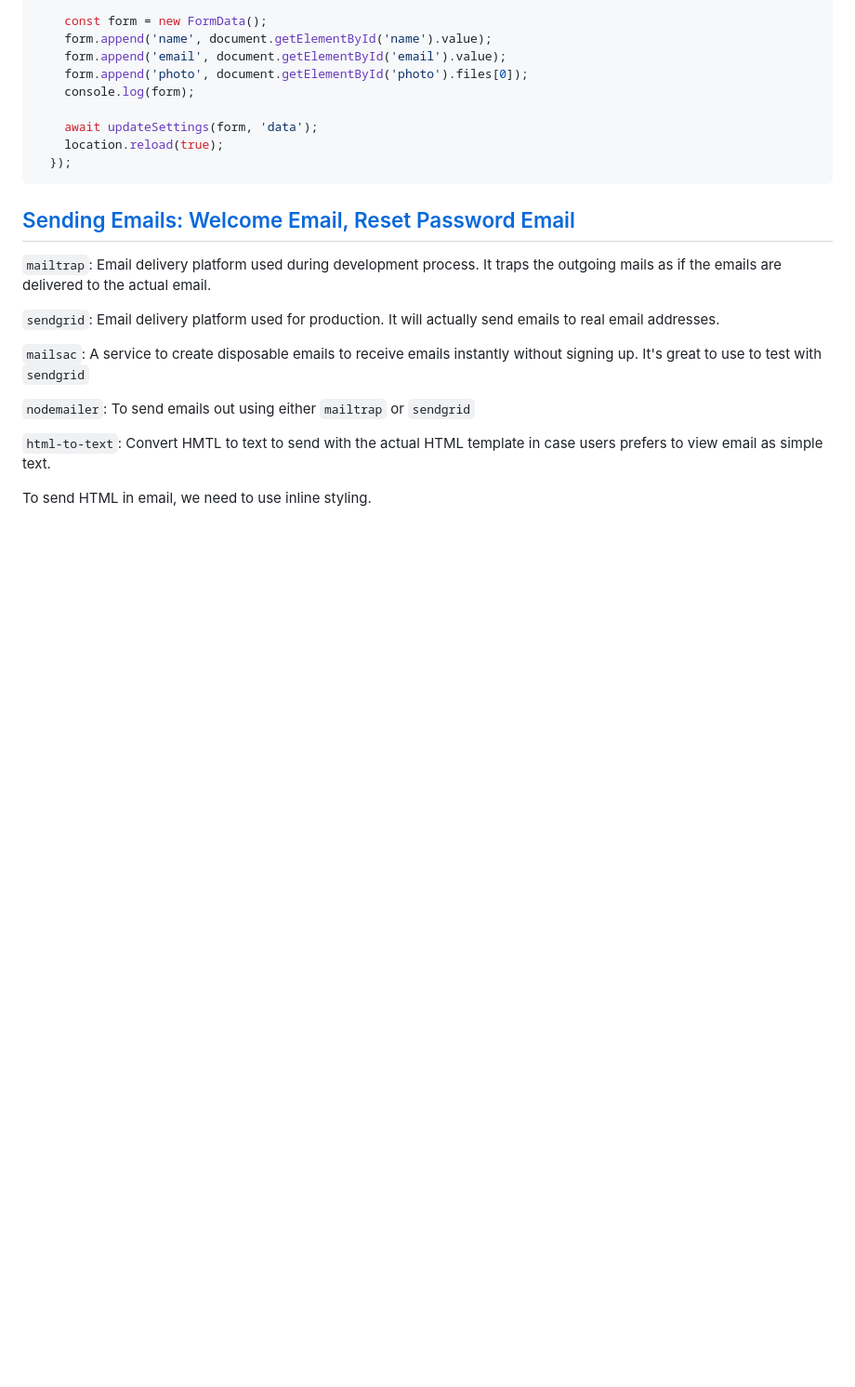
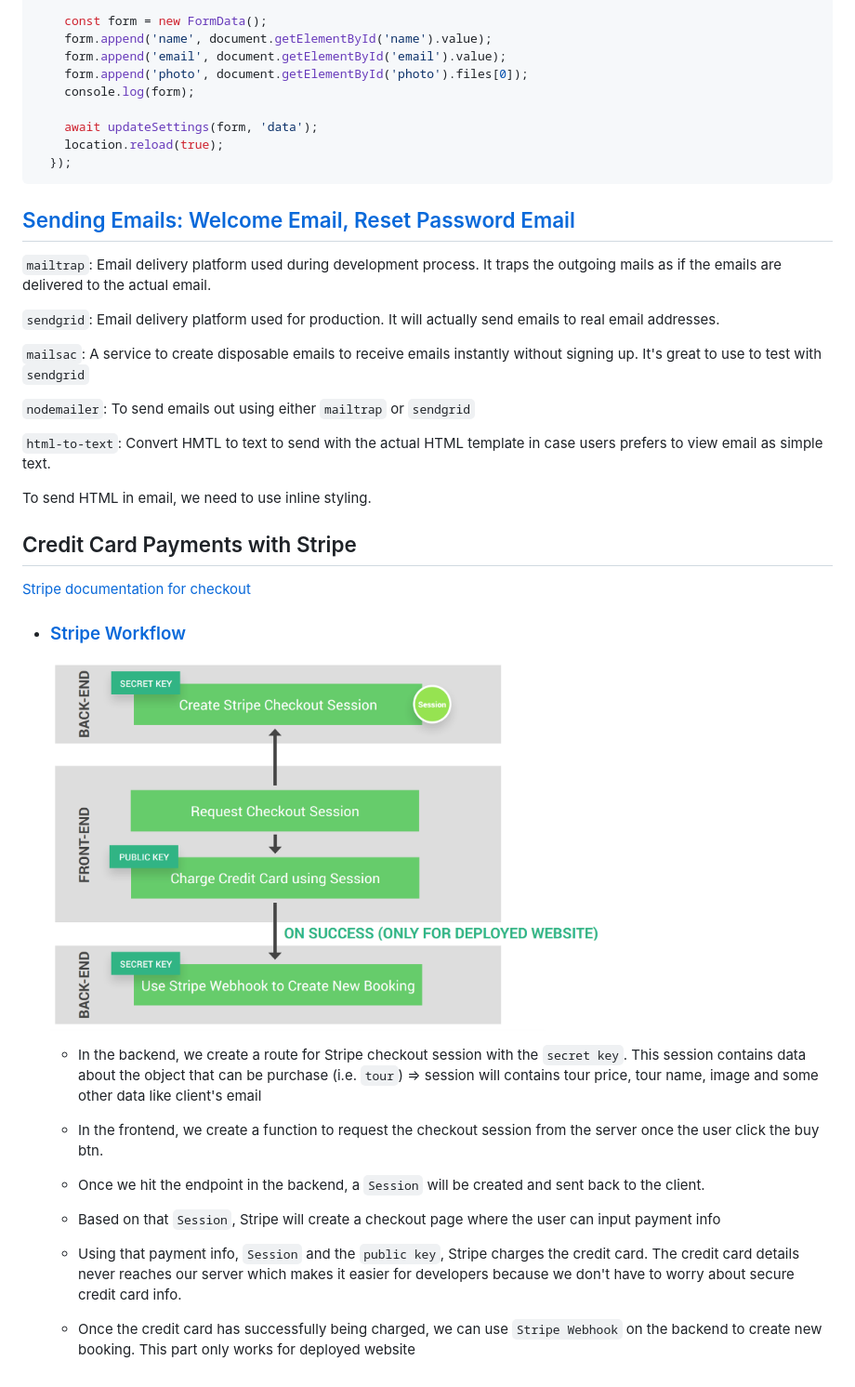
Before and after one commit to ntxn/Node.js-Bootcamp, a Markdown page: natours/README.md, the part around the change printed below. Shown: that part at 93% size. Drawn GitHub-style; pictures changed too: natours/screenshots/stripe.png (added); blank space fills up the shorter version.

Commit message:
Stripe workflow intro

```diff
--- a/natours/README.md
+++ b/natours/README.md
@@ -2005,3 +2005,23 @@ if (userDataForm)
 `html-to-text`: Convert HMTL to text to send with the actual HTML template in case users prefers to view email as simple text.
 
 To send HTML in email, we need to use inline styling.
+
+## Credit Card Payments with Stripe
+
+[Stripe documentation for checkout](https://stripe.com/docs/payments/checkout/one-time)
+
+- ### [Stripe Workflow](#)
+
+  <img src="screenshots/stripe.png" width="600">
+
+  - In the backend, we create a route for Stripe checkout session with the `secret key`. This session contains data about the object that can be purchase (i.e. `tour`) => session will contains tour price, tour name, image and some other data like client's email
+
+  - In the frontend, we create a function to request the checkout session from the server once the user click the buy btn.
+
+  - Once we hit the endpoint in the backend, a `Session` will be created and sent back to the client.
+
+  - Based on that `Session`, Stripe will create a checkout page where the user can input payment info
+
+  - Using that payment info, `Session` and the `public key`, Stripe charges the credit card. The credit card details never reaches our server which makes it easier for developers because we don't have to worry about secure credit card info.
+
+  - Once the credit card has successfully being charged, we can use `Stripe Webhook` on the backend to create new booking. This part only works for deployed website
```
Also changed, not shown: other parts of natours/README.md (+1 -1 lines).
